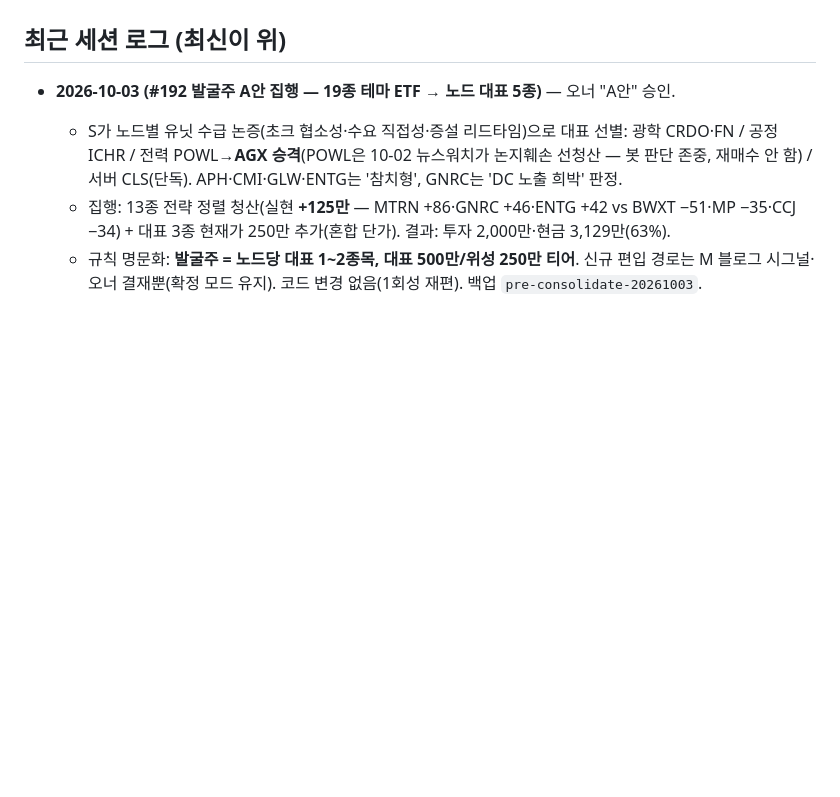
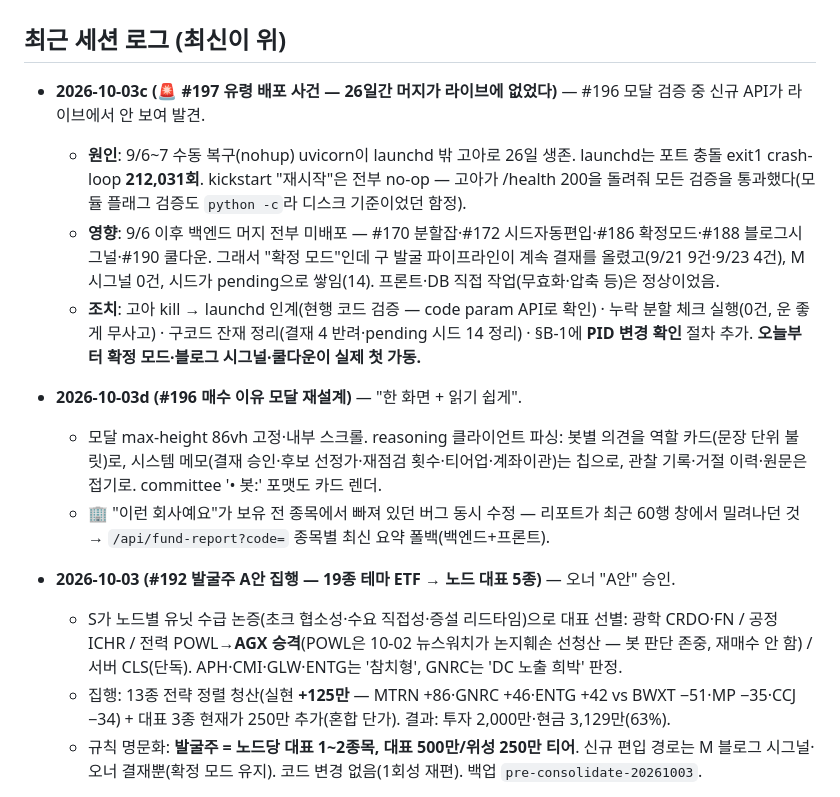
Before and after one commit to 0921sean/InvestChatBots, a Markdown page: PROGRESS.md, the part around the change. Drawn GitHub-style; blank space fills up the shorter version.

```diff
--- a/PROGRESS.md
+++ b/PROGRESS.md
@@ -315,6 +315,13 @@ LLM = `claude` CLI 서브프로세스 (구독 토큰 버킷 — 크레딧 과금
 - 인증 강화(2FA/IP제한) — 실계좌 전 필수.
 
 ## 최근 세션 로그 (최신이 위)
+- **2026-10-03c (🚨 #197 유령 배포 사건 — 26일간 머지가 라이브에 없었다)** — #196 모달 검증 중 신규 API가 라이브에서 안 보여 발견.
+  - **원인**: 9/6~7 수동 복구(nohup) uvicorn이 launchd 밖 고아로 26일 생존. launchd는 포트 충돌 exit1 crash-loop **212,031회**. kickstart "재시작"은 전부 no-op — 고아가 /health 200을 돌려줘 모든 검증을 통과했다(모듈 플래그 검증도 `python -c`라 디스크 기준이었던 함정).
+  - **영향**: 9/6 이후 백엔드 머지 전부 미배포 — #170 분할잡·#172 시드자동편입·#186 확정모드·#188 블로그시그널·#190 쿨다운. 그래서 "확정 모드"인데 구 발굴 파이프라인이 계속 결재를 올렸고(9/21 9건·9/23 4건), M 시그널 0건, 시드가 pending으로 쌓임(14). 프론트·DB 직접 작업(무효화·압축 등)은 정상이었음.
+  - **조치**: 고아 kill → launchd 인계(현행 코드 검증 — code param API로 확인) · 누락 분할 체크 실행(0건, 운 좋게 무사고) · 구코드 잔재 정리(결재 4 반려·pending 시드 14 정리) · §B-1에 **PID 변경 확인** 절차 추가. **오늘부터 확정 모드·블로그 시그널·쿨다운이 실제 첫 가동.**
+- **2026-10-03d (#196 매수 이유 모달 재설계)** — "한 화면 + 읽기 쉽게".
+  - 모달 max-height 86vh 고정·내부 스크롤. reasoning 클라이언트 파싱: 봇별 의견을 역할 카드(문장 단위 불릿)로, 시스템 메모(결재 승인·후보 선정가·재점검 횟수·티어업·계좌이관)는 칩으로, 관찰 기록·거절 이력·원문은 접기로. committee '• 봇:' 포맷도 카드 렌더.
+  - 🏢 "이런 회사예요"가 보유 전 종목에서 빠져 있던 버그 동시 수정 — 리포트가 최근 60행 창에서 밀려나던 것 → `/api/fund-report?code=` 종목별 최신 요약 폴백(백엔드+프론트).
 - **2026-10-03 (#192 발굴주 A안 집행 — 19종 테마 ETF → 노드 대표 5종)** — 오너 "A안" 승인.
   - S가 노드별 유닛 수급 논증(초크 협소성·수요 직접성·증설 리드타임)으로 대표 선별: 광학 CRDO·FN / 공정 ICHR / 전력 POWL→**AGX 승격**(POWL은 10-02 뉴스워치가 논지훼손 선청산 — 봇 판단 존중, 재매수 안 함) / 서버 CLS(단독). APH·CMI·GLW·ENTG는 '참치형', GNRC는 'DC 노출 희박' 판정.
   - 집행: 13종 전략 정렬 청산(실현 **+125만** — MTRN +86·GNRC +46·ENTG +42 vs BWXT −51·MP −35·CCJ −34) + 대표 3종 현재가 250만 추가(혼합 단가). 결과: 투자 2,000만·현금 3,129만(63%).
```
Also changed, not shown: CLAUDE.md (+5 -0 lines).
